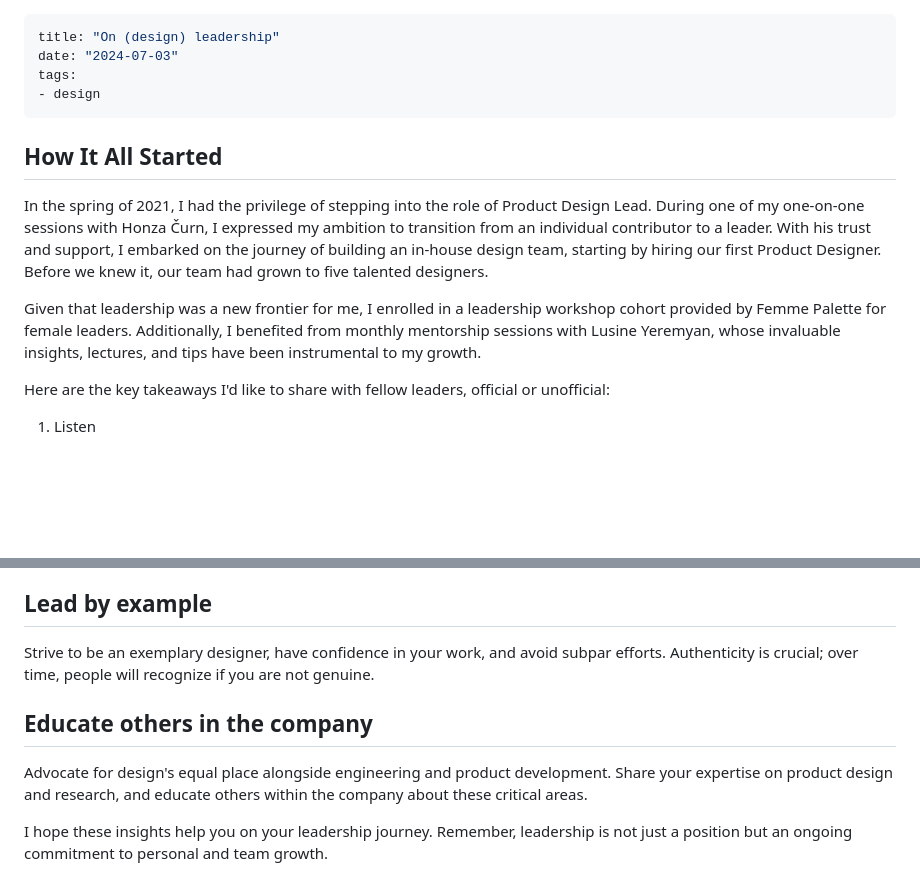
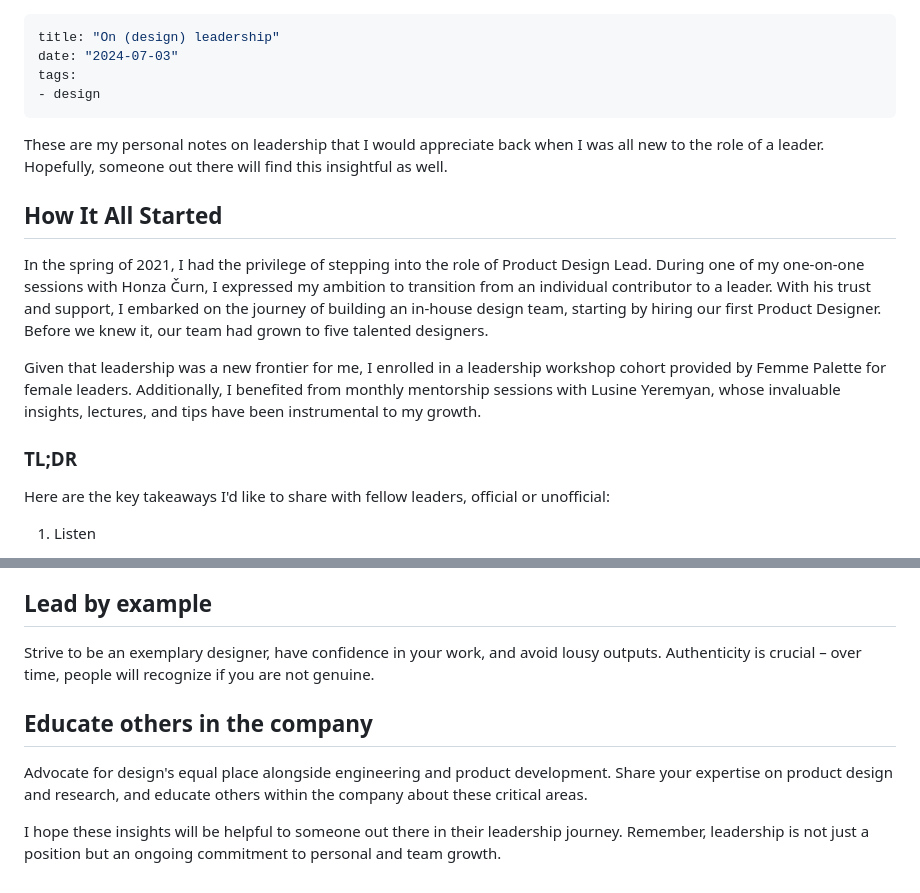
Before and after one commit to itstrangvu/trangs, a Markdown page: content/blog/on-design-leadership.md, 2 parts joined by grey strips. Drawn GitHub-style; blank space fills up the shorter version.

Commit message:
Update leadership note

```diff
--- a/content/blog/on-design-leadership.md
+++ b/content/blog/on-design-leadership.md
@@ -5,11 +5,17 @@ tags:
 - design
 ---
 
+These are my personal notes on leadership that I would appreciate back when I was all new to the role of a leader. Hopefully, someone out there will find this insightful as well.
+
 ## How It All Started
 
 In the spring of 2021, I had the privilege of stepping into the role of Product Design Lead. During one of my one-on-one sessions with Honza Čurn, I expressed my ambition to transition from an individual contributor to a leader. With his trust and support, I embarked on the journey of building an in-house design team, starting by hiring our first Product Designer. Before we knew it, our team had grown to five talented designers.
 
 Given that leadership was a new frontier for me, I enrolled in a leadership workshop cohort provided by Femme Palette for female leaders. Additionally, I benefited from monthly mentorship sessions with Lusine Yeremyan, whose invaluable insights, lectures, and tips have been instrumental to my growth.
+
+
+
+### TL;DR
 
 Here are the key takeaways I'd like to share with fellow leaders, official or unofficial:
 
@@ -71,7 +77,7 @@ Effective communication is essential, especially during times of uncertainty lik
 
 ## Lead by example
 
-Strive to be an exemplary designer, have confidence in your work, and avoid subpar efforts. Authenticity is crucial; over time, people will recognize if you are not genuine.
+Strive to be an exemplary designer, have confidence in your work, and avoid lousy outputs. Authenticity is crucial – over time, people will recognize if you are not genuine.
 
 ## Educate others in the company
 
@@ -79,4 +85,4 @@ Advocate for design's equal place alongside engineering and product development.
 
 
 
-I hope these insights help you on your leadership journey. Remember, leadership is not just a position but an ongoing commitment to personal and team growth.
+I hope these insights will be helpful to someone out there in their leadership journey. Remember, leadership is not just a position but an ongoing commitment to personal and team growth.
```
